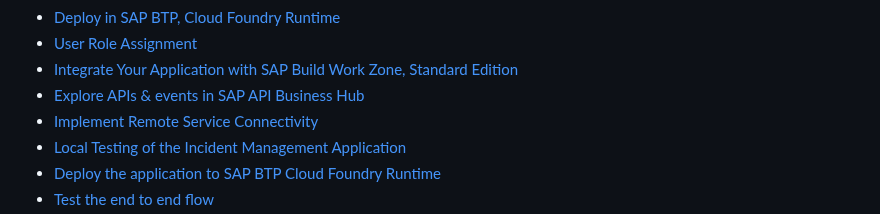
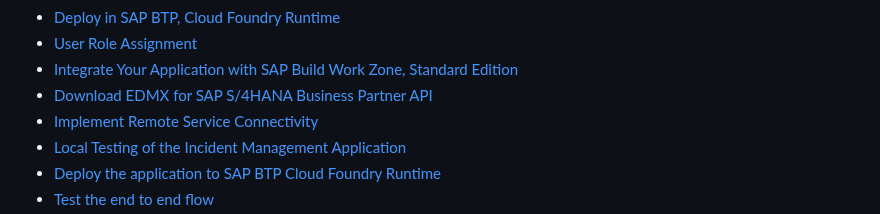
Before and after one commit to SAP-samples/teched2023-XP260, a Markdown page: README.md, the part around the change. Rendered like a GitHub page.

```diff
--- a/README.md
+++ b/README.md
@@ -60,7 +60,7 @@ Provide the exercise content here directly in README.md using [markdown](https:/
 - [Deploy in SAP BTP, Cloud Foundry Runtime](./exercises/ex9/README.md)
 - [User Role Assignment](./exercises/ex10/README.md)
 - [Integrate Your Application with SAP Build Work Zone, Standard Edition](./exercises/ex11/README.md)
-- [Explore APIs & events in SAP API Business Hub](./exercises/ex12/README.md)
+- [Download EDMX for SAP S/4HANA Business Partner API](./exercises/ex12/README.md)
 - [Implement Remote Service Connectivity](./exercises/ex13/README.md)
 - [Local Testing of the Incident Management Application](./exercises/ex14/README.md)
 - [Deploy the application to SAP BTP Cloud Foundry Runtime](./exercises/ex15/README.md)
```
Also changed, not shown: exercises/ex12/README.md (+5 -11 lines), file/images/edmx_download.png (added), 1 other file.
